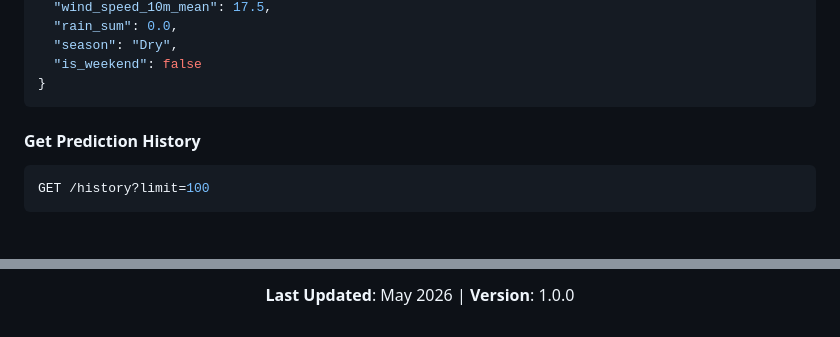
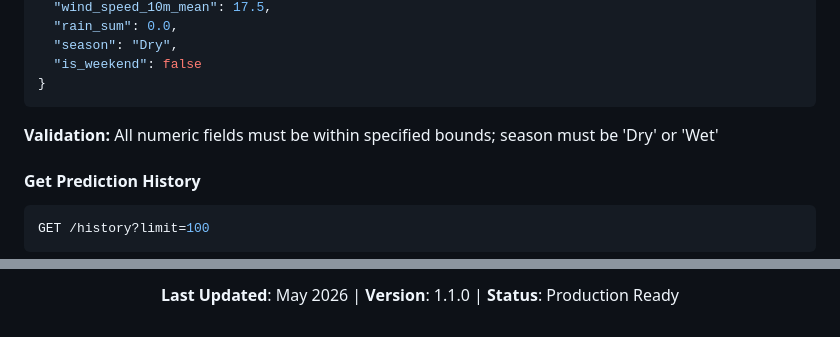
Before and after one commit to patelom2810/Solar-Energy-Generation-Weather-Analytics, a Markdown page: README.md, 2 parts joined by grey strips. GitHub-like rendering; blank space fills up the shorter version.

````diff
--- a/README.md
+++ b/README.md
@@ -149,6 +233,7 @@ Content-Type: application/json
   "is_weekend": false
 }
 ```
+**Validation:** All numeric fields must be within specified bounds; season must be 'Dry' or 'Wet'
 
 #### <i class="fas fa-chart-bar"></i> Get Prediction History
 ```bash
@@ -509,4 +597,4 @@ This project is licensed under the MIT License - see LICENSE file for details.
 
-**Last Updated**: May 2026 | **Version**: 1.0.0 <i class="fas fa-rocket"></i>
+**Last Updated**: May 2026 | **Version**: 1.1.0 <i class="fas fa-rocket"></i> | **Status**: Production Ready
 
 </div>
````
Also changed, not shown: other parts of README.md (+94 -7 lines).
